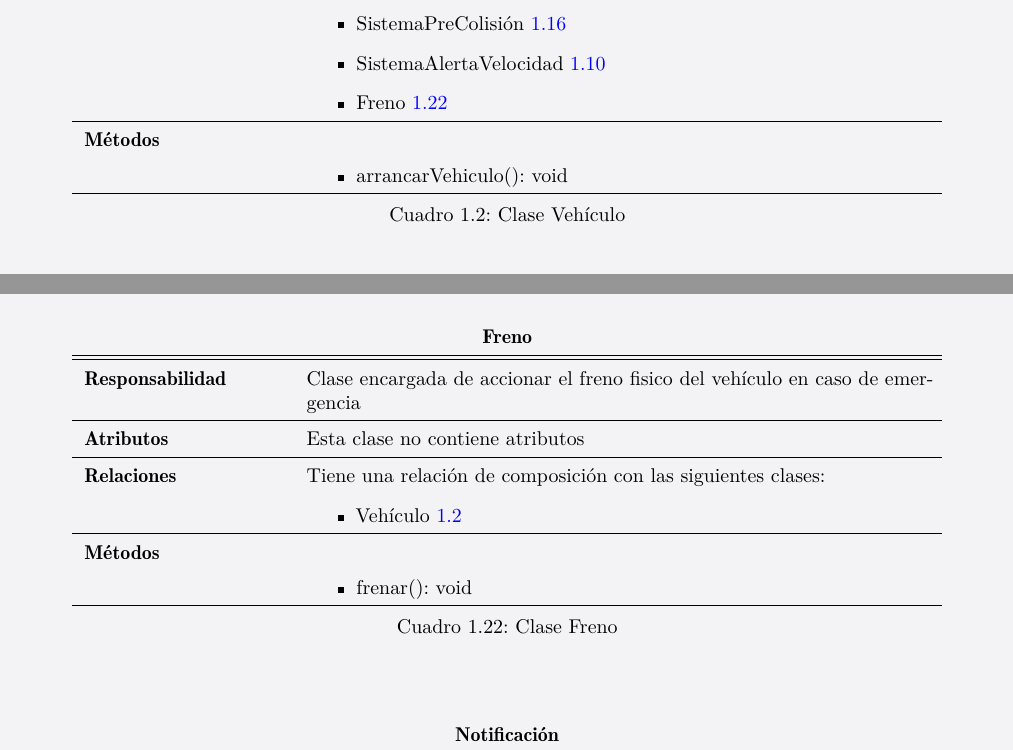
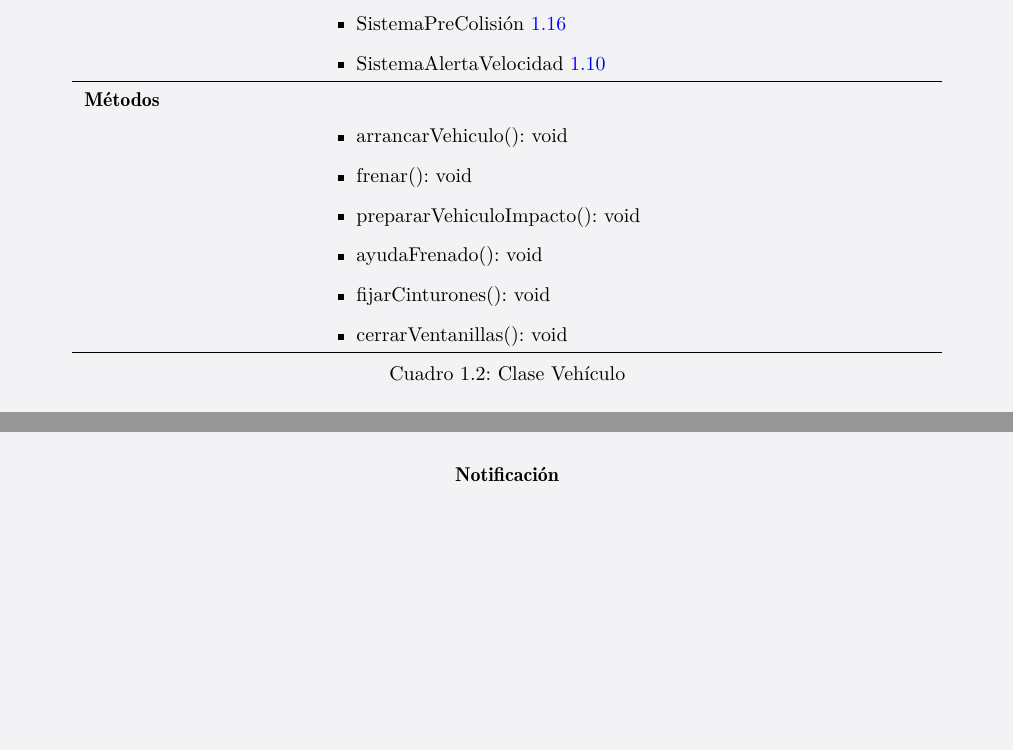
Before and after one commit to gonxal0/DPDS-UC3M, a LaTeX document (S3_E4_DiagramaClases.tex, which reads entrega4/diagramaClases.tex): two parts of pages 10 and 21 of 25, joined at a grey line, cut so that both start at the same text, the shorter picture padded with empty space. Compiled offline with pdfLaTeX.

Commit message:
Quitado el freno

```diff
--- a/entrega4/diagramaClases.tex
+++ b/entrega4/diagramaClases.tex
@@ -134,10 +134,14 @@
                         \item SistemaLlamadaEmergencia \ref{tab:c_SLEmerg}
                         \item SistemaPreColisión \ref{tab:c_SPColision}
                         \item SistemaAlertaVelocidad \ref{tab:c_SAVelocidad}
-                        \item Freno \ref{tab:c_freno}
                       \end{itemize}\\ \hline
 \textbf{Métodos} &  \begin{itemize}
                       \item arrancarVehiculo(): void
+                      \item frenar(): void
+                      \item prepararVehiculoImpacto(): void
+                      \item ayudaFrenado(): void
+                      \item fijarCinturones(): void
+                      \item cerrarVentanillas(): void
                     \end{itemize}\\ \hline
 \end{tabular}
 \caption{Clase Vehículo}
@@ -885,23 +889,3 @@
 
 
 
-
-
-\begin{table}[H]
-\begin{center}
-\begin{tabular}{p{3,5cm} p{11cm}}
-\multicolumn{2}{c}{\textbf{Freno} } \\ \hline \hline
-\textbf{Responsabilidad} &   Clase encargada de accionar el freno fisico del vehículo en caso de emergencia  \\ \hline
-\textbf{Atributos} & Esta clase no contiene atributos\\ \hline
-\textbf{Relaciones} & \par Tiene una relación de composición con las siguientes clases:
-                      \begin{itemize}
-                        \item Vehículo \ref{tab:c_vehiculo}
-                      \end{itemize}
-
-                      \\ \hline
-
-\textbf{Métodos} &  \begin{itemize}
-                      \item frenar(): void
-                    \end{itemize}\\ \hline
-\end{tabular}
-\caption{Clase Freno}
```
Also changed, not shown: img/SistemaCambioCarril2.png, img/SistemaFatiga.png, img/SistemaLlamadaEmergencia.png, img/SistemaPrecolision.png, img/SistemaPuntoCiego.png, img/SistemaVelocidad.png, img/VehiculoNotificacion.png, img/m_clases.png, entrega4/diagramaClases.tex (13 more changed lines).
